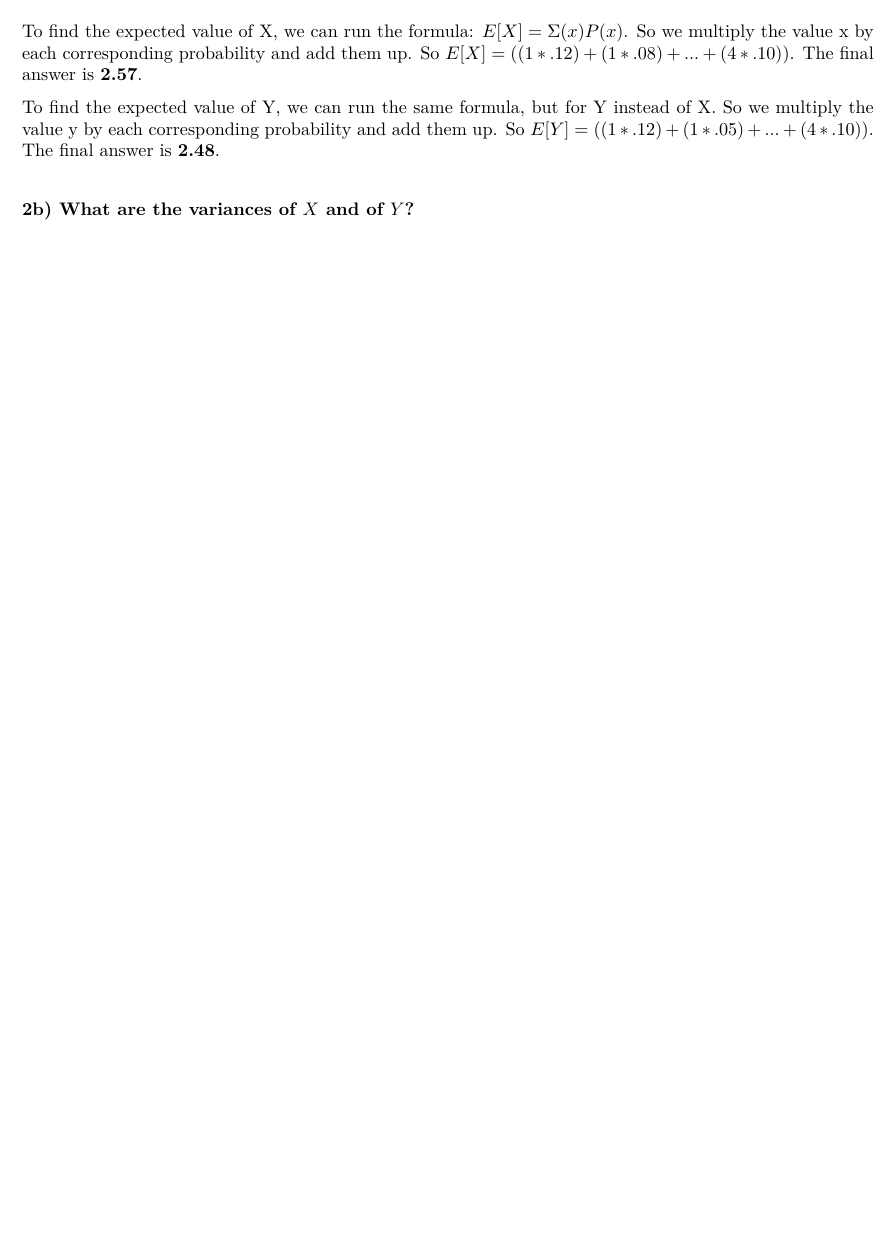
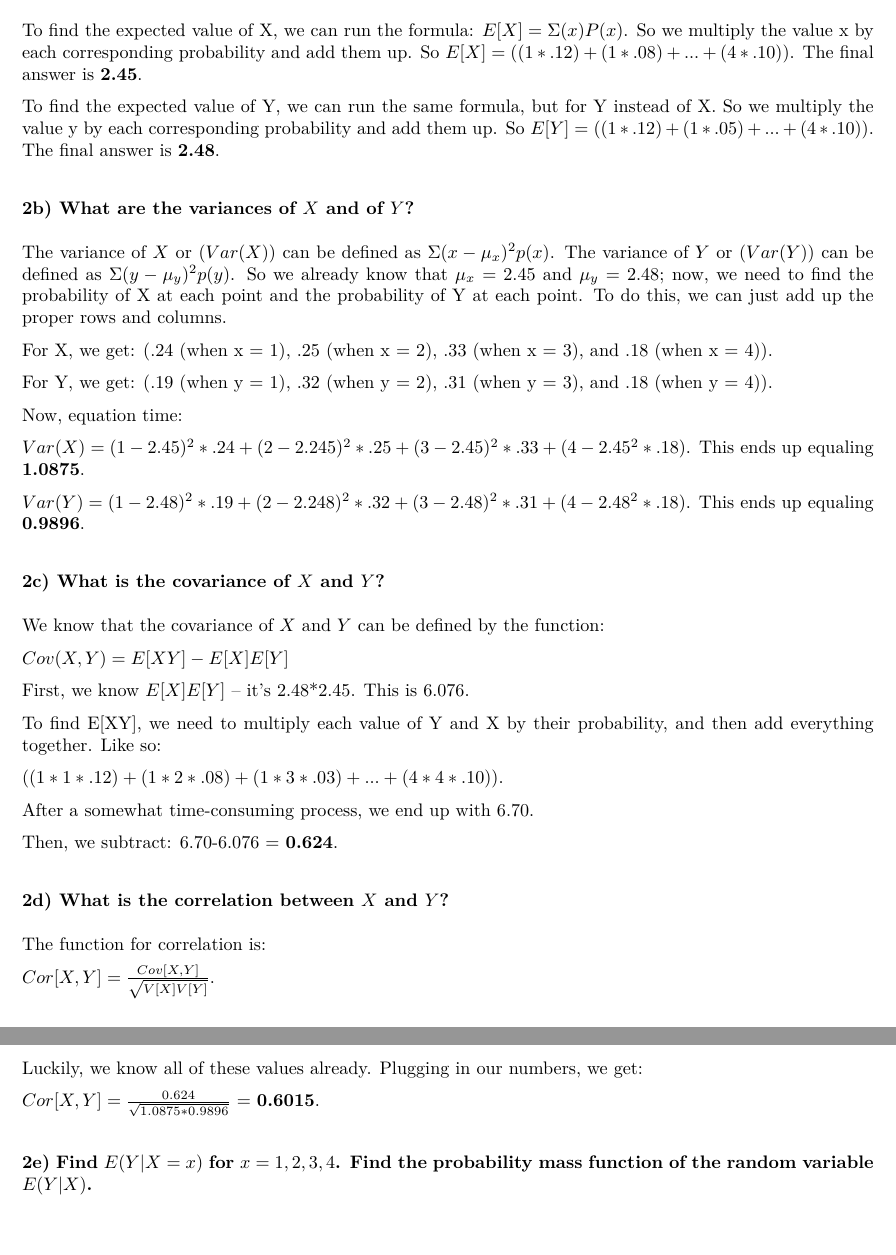
Before and after one commit to dfshapir/ps3, an R Markdown document (shapiro_ps3.Rmd): part of page 2 of 2 before the commit and two parts of pages 2 and 3 of 3 after it, the two joined at a grey line, cut so that both start at the same text, the shorter picture padded with empty space. The pictures show the output file shapiro_ps3.pdf that the author committed with the source.

Commit message:
Answers with 2c and 2d

```diff
--- a/shapiro_ps3.Rmd
+++ b/shapiro_ps3.Rmd
@@ -52,8 +52,48 @@ Y & 1 & 2 & 3 & 4 \\
 
 ### 2a) What is the expected value of $X$ and the expected value of $Y$?
 
-To find the expected value of X, we can run the formula: $E[X] = \Sigma(x)P(x)$. So we multiply the value x by each corresponding probability and add them up. So $E[X] = ((1*.12) + (1 * .08) + ... + (4*.10))$. The final answer is **2.57**.
+To find the expected value of X, we can run the formula: $E[X] = \Sigma(x)P(x)$. So we multiply the value x by each corresponding probability and add them up. So $E[X] = ((1*.12) + (1 * .08) + ... + (4*.10))$. The final answer is **2.45**.
 
 To find the expected value of Y, we can run the same formula, but for Y instead of X. So we multiply the value y by each corresponding probability and add them up. So $E[Y] = ((1*.12) + (1*.05) + ... + (4*.10))$. The final answer is **2.48**.
 
 ### 2b) What are the variances of $X$ and of $Y$?
+
+The variance of $X$ or $(Var(X))$ can be defined as $\Sigma(x-\mu_x)^2p(x)$. The variance of $Y$ or $(Var(Y))$ can be defined as $\Sigma(y-\mu_y)^2p(y)$. So we already know that $\mu_x = 2.45$ and $\mu_y = 2.48$; now, we need to find the probability of X at each point and the probability of Y at each point. To do this, we can just add up the proper rows and columns.
+
+For X, we get: (.24 (when x = 1), .25 (when x = 2), .33 (when x = 3), and .18 (when x = 4)).
+
+For Y, we get: (.19 (when y = 1), .32 (when y = 2), .31 (when y = 3), and .18 (when y = 4)).
+
+Now, equation time:
+
+$Var(X)=(1-2.45)^2*.24 + (2-2.245)^2*.25 + (3-2.45)^2*.33 + (4-2.45^2*.18)$. This ends up equaling **1.0875**.
+
+$Var(Y)=(1-2.48)^2*.19 + (2-2.248)^2*.32 + (3-2.48)^2*.31 + (4-2.48^2*.18)$. This ends up equaling **0.9896**.
+
+### 2c) What is the covariance of $X$ and $Y$?
+
+We know that the covariance of $X$ and $Y$ can be defined by the function:
+
+$Cov(X,Y) = E[XY] - E[X]E[Y]$
+
+First, we know $E[X]E[Y]$ -- it's 2.48*2.45. This is 6.076.
+
+To find E[XY], we need to multiply each value of Y and X by their probability, and then add everything together. Like so:
+
+$((1*1*.12) + (1*2*.08) + (1*3*.03) + ... + (4*4*.10))$.
+
+After a somewhat time-consuming process, we end up with 6.70.
+
+Then, we subtract: 6.70-6.076 = **0.624**.
+
+### 2d) What is the correlation between $X$ and $Y$?
+
+The function for correlation is:
+
+$Cor[X,Y] = \frac{Cov[X,Y]}{\sqrt{V[X]V[Y]}}$.
+
+Luckily, we know all of these values already. Plugging in our numbers, we get:
+
+$Cor[X,Y] = \frac{0.624}{\sqrt{1.0875*0.9896}}$ = **0.6015**.
+
+### 2e) Find $E(Y|X=x)$ for $x = 1,2,3,4$.  Find the probability mass function of the random variable $E(Y|X)$.
```
Also changed, not shown: shapiro_ps3.pdf.
